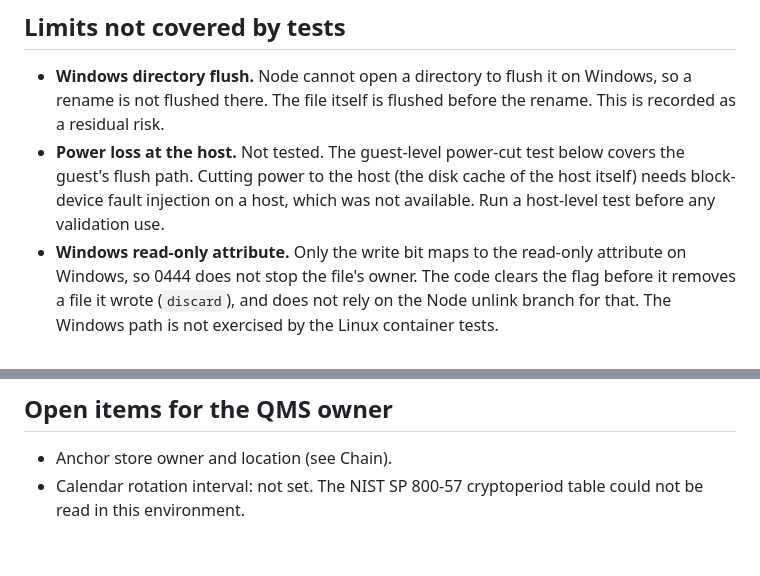
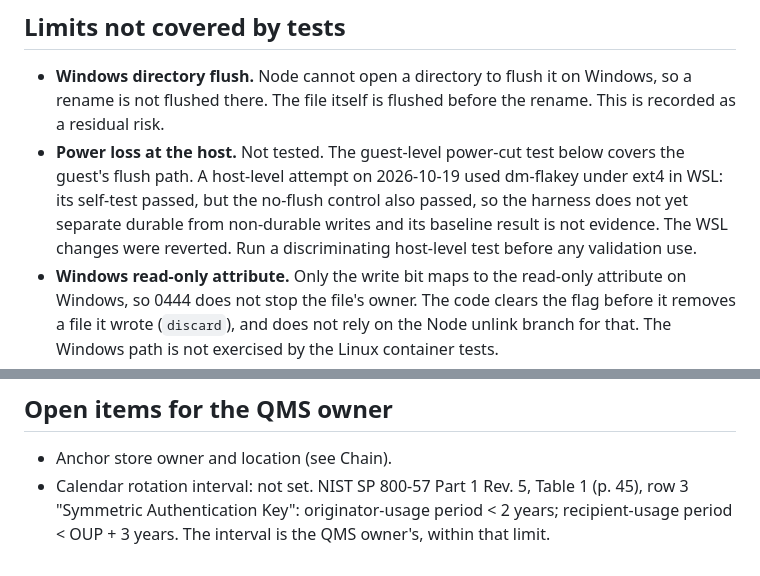
Before and after one commit to Officiel-TinkerThink/proof-lab, a Markdown page: RECEIPTS.md, 2 parts joined by grey strips. Rendered like a GitHub page.

Commit message:
docs(proof-lab): record host-level dm-flakey attempt and NIST rotation ceiling
Host-level power loss stays untested: the dm-flakey harness passed its self-test but its
no-flush control also passed, so the baseline is not evidence. Rotation ceiling taken from
NIST SP 800-57 Part 1 Rev. 5, Table 1, symmetric authentication key (OUP < 2 years).

Co-Authored-By: Claude Haiku 5.5 <noreply@anthropic.com>

```diff
--- a/RECEIPTS.md
+++ b/RECEIPTS.md
@@ -72,9 +72,10 @@ Earlier runs were invalid (guest init PATH, a VM that hung on power-off, a drive
 
 - **Windows directory flush.** Node cannot open a directory to flush it on Windows, so a rename is not flushed there. The
   file itself is flushed before the rename. This is recorded as a residual risk.
-- **Power loss at the host.** Not tested. The guest-level power-cut test below covers the guest's flush path. Cutting power to
-  the host (the disk cache of the host itself) needs block-device fault injection on a host, which was not available.
-  Run a host-level test before any validation use.
+- **Power loss at the host.** Not tested. The guest-level power-cut test below covers the guest's flush path. A host-level
+  attempt on 2026-10-19 used dm-flakey under ext4 in WSL: its self-test passed, but the no-flush control also passed, so
+  the harness does not yet separate durable from non-durable writes and its baseline result is not evidence. The WSL
+  changes were reverted. Run a discriminating host-level test before any validation use.
 - **Windows read-only attribute.** Only the write bit maps to the read-only attribute on Windows, so 0444 does not stop the
   file's owner. The code clears the flag before it removes a file it wrote (`discard`), and does not rely on the Node
   unlink branch for that. The Windows path is not exercised by the Linux container tests.
@@ -86,4 +87,5 @@ Earlier runs were invalid (guest init PATH, a VM that hung on power-off, a drive
 ## Open items for the QMS owner
 
 - Anchor store owner and location (see Chain).
-- Calendar rotation interval: not set. The NIST SP 800-57 cryptoperiod table could not be read in this environment.
+- Calendar rotation interval: not set. NIST SP 800-57 Part 1 Rev. 5, Table 1 (p. 45), row 3 "Symmetric Authentication Key":
+  originator-usage period < 2 years; recipient-usage period < OUP + 3 years. The interval is the QMS owner's, within that limit.
```
